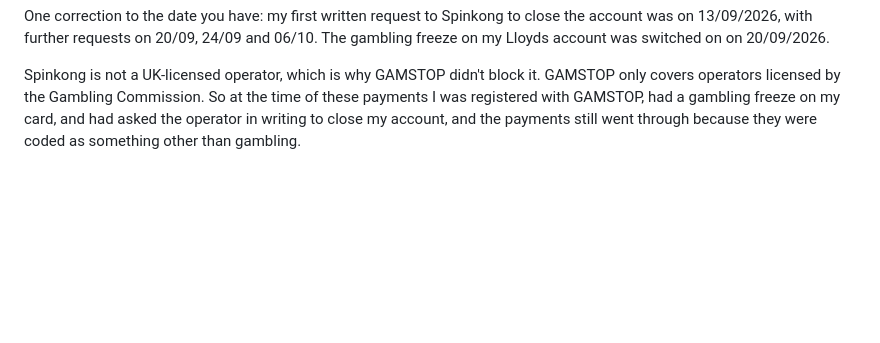
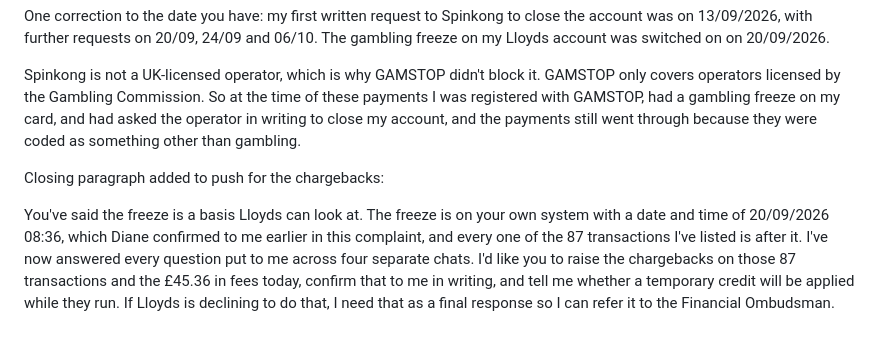
Before and after one commit to amoore1987/-Claude-, a Markdown page: notes/spinkong-dispute-reply.md, the part around the change. GitHub-like rendering; blank space fills up the shorter version.

Commit message:
Add chargeback push to reply 13
Co-Authored-By: Claude Fable 5.1 <noreply@anthropic.com>
Claude-Session: https://claude.ai/code/session_01MjDmnfZy7vWFgZWaXywZpk

```diff
--- a/notes/spinkong-dispute-reply.md
+++ b/notes/spinkong-dispute-reply.md
@@ -158,3 +158,7 @@ Yes, I'm registered with GAMSTOP. I registered around two years ago, in 2024, be
 One correction to the date you have: my first written request to Spinkong to close the account was on 13/09/2026, with further requests on 20/09, 24/09 and 06/10. The gambling freeze on my Lloyds account was switched on on 20/09/2026.
 
 Spinkong is not a UK-licensed operator, which is why GAMSTOP didn't block it. GAMSTOP only covers operators licensed by the Gambling Commission. So at the time of these payments I was registered with GAMSTOP, had a gambling freeze on my card, and had asked the operator in writing to close my account, and the payments still went through because they were coded as something other than gambling.
+
+Closing paragraph added to push for the chargebacks:
+
+You've said the freeze is a basis Lloyds can look at. The freeze is on your own system with a date and time of 20/09/2026 08:36, which Diane confirmed to me earlier in this complaint, and every one of the 87 transactions I've listed is after it. I've now answered every question put to me across four separate chats. I'd like you to raise the chargebacks on those 87 transactions and the £45.36 in fees today, confirm that to me in writing, and tell me whether a temporary credit will be applied while they run. If Lloyds is declining to do that, I need that as a final response so I can refer it to the Financial Ombudsman.
```
